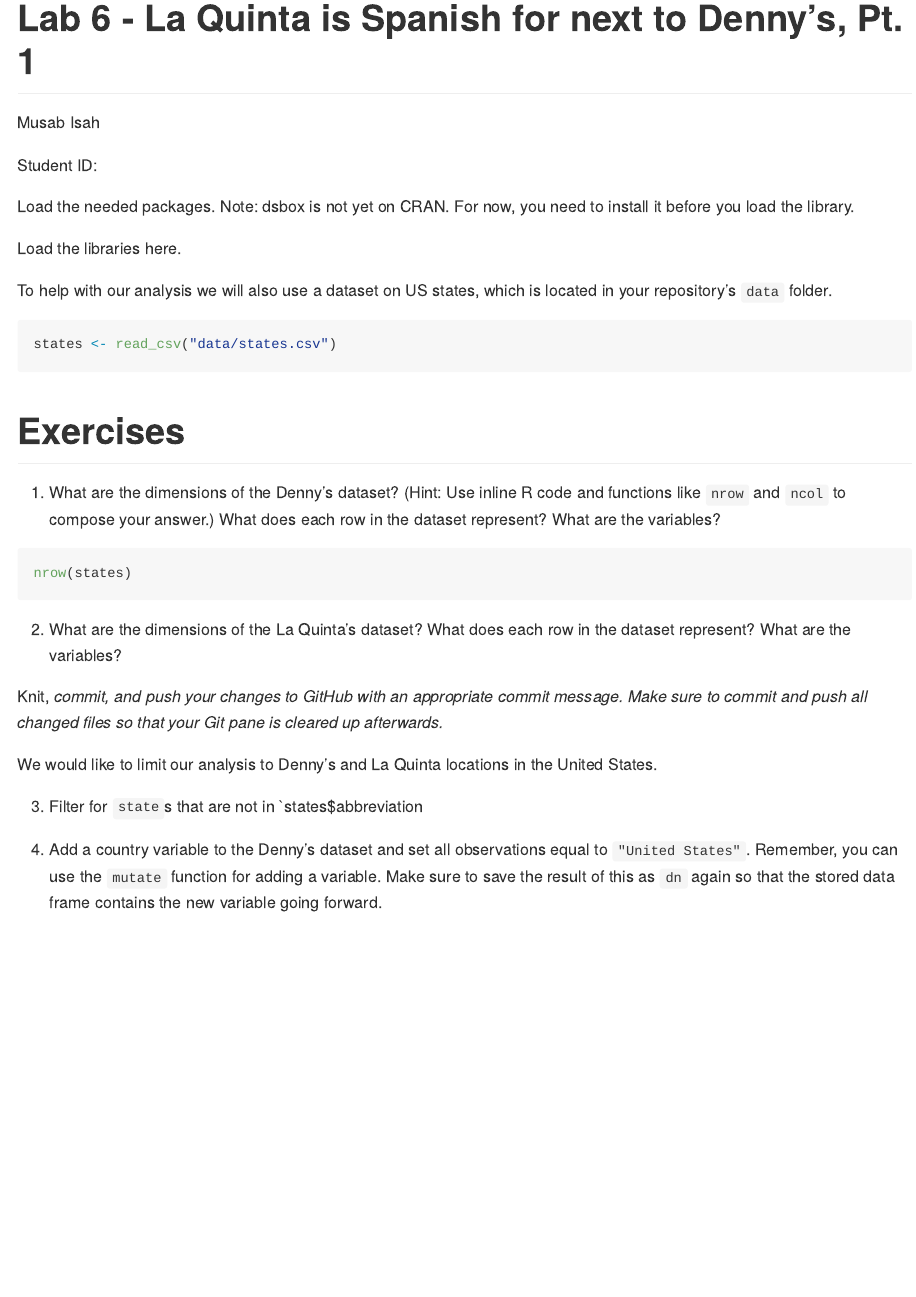
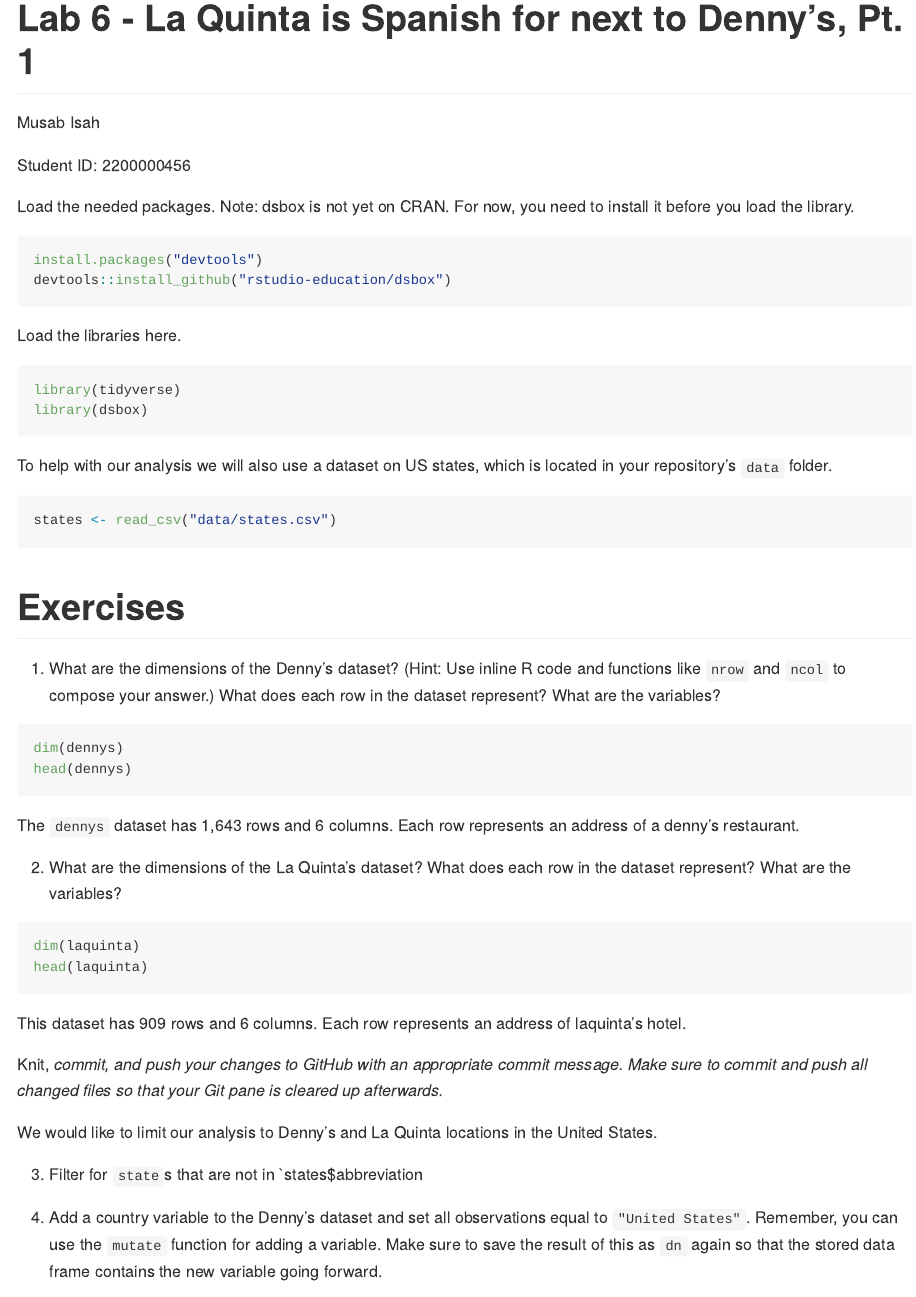
Before and after one commit to yazi11/Lab6, an R Markdown document (Lab6-solution.Rmd): the page in a window 1100 px wide, from its top. Rendered offline with R 4.5, knitr and Pandoc, with nearby package versions.

Commit message:
Answered exc 1 and 2

````diff
--- a/Lab6-solution.Rmd
+++ b/Lab6-solution.Rmd
@@ -5,7 +5,7 @@
 output: github_document
 ---
 
-Student ID:
+Student ID: 2200000456
 
 
 ```{r include = FALSE}
@@ -15,18 +15,20 @@
 Load the needed packages. Note: dsbox is not yet on CRAN. For now, you need to install it before you load the library.
 
 ```{r message = FALSE}
-
+install.packages("devtools")
+devtools::install_github("rstudio-education/dsbox")
 ```
 
 Load the libraries here.
 
 ```{r message = FALSE}
-
+library(tidyverse)
+library(dsbox)
 ```
 
 To help with our analysis we will also use a dataset on US states, which is located in your repository's `data` folder.
 
-```{r}
+```{r message = FALSE}
 states <- read_csv("data/states.csv")
 ```
 
@@ -36,9 +38,12 @@
     (Hint: Use inline R code and functions like `nrow` and `ncol` to compose your answer.) What does each row in the dataset represent?
     What are the variables?
 
-```{r}
-nrow(states)
+```{r message = FALSE}
+dim(dennys)
+head(dennys)
 ```
+The `dennys` dataset has 1,643 rows and 6 columns. Each row represents an address of a denny's restaurant.
+
 
 2.  What are the dimensions of the La Quinta's dataset?
     What does each row in the dataset represent?
@@ -46,8 +51,10 @@
 
 
 ```{r}
-
+dim(laquinta)
+head(laquinta)
 ```
+This dataset has 909 rows and 6 columns. Each row represents an address of laquinta's hotel.
 
 Knit, *commit, and push your changes to GitHub with an appropriate commit message. Make sure to commit and push all changed files so that your Git pane is cleared up afterwards.*
 
````
